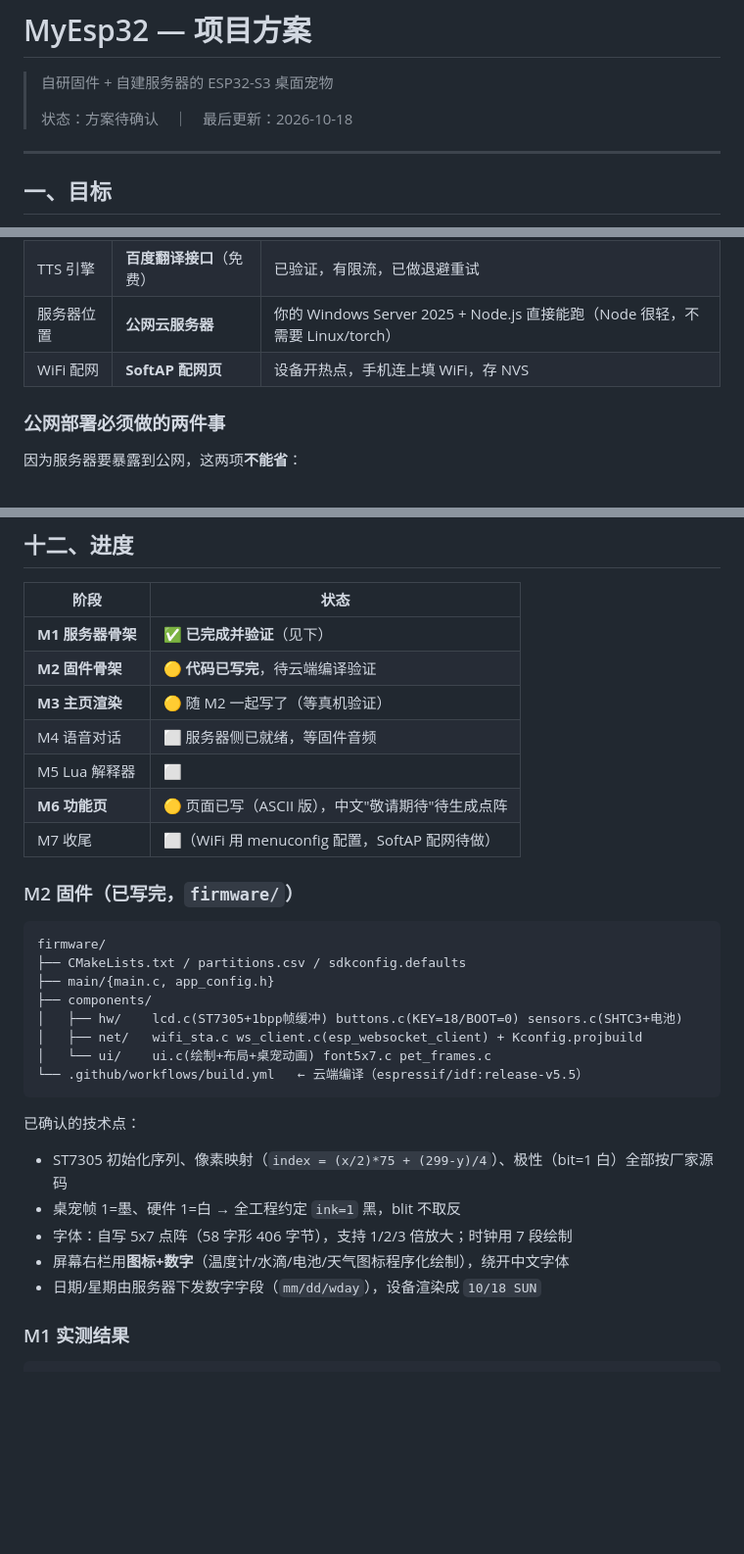
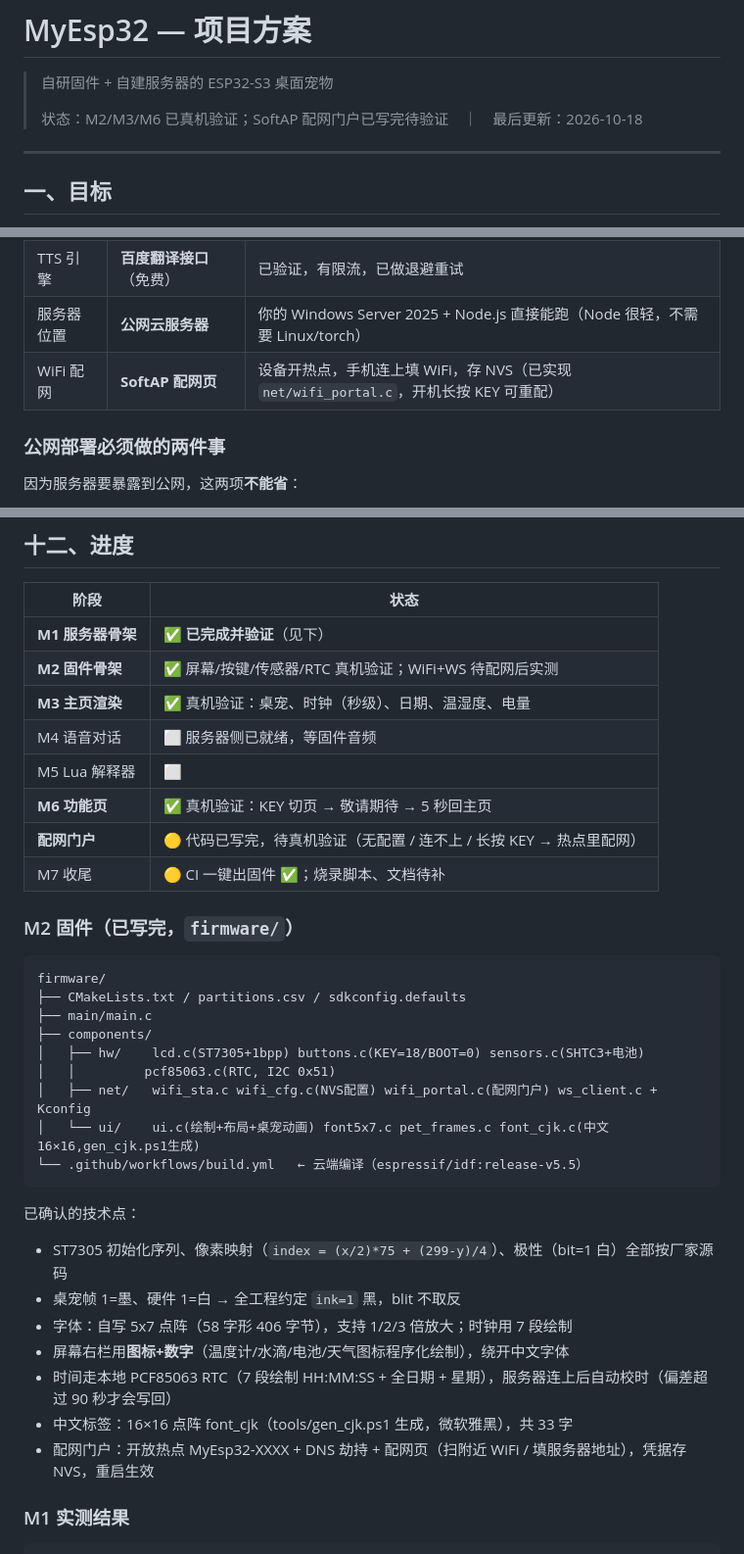
Before and after one commit to 17683980929/myesp32, a Markdown page: PLAN.md, 3 parts joined by grey strips. Shown at 98% size. Rendered like a GitHub page; blank space fills up the shorter version.

Commit message:
PLAN：里程碑进度更新（M2/M3/M6 已真机验证，配网门户待验证）

````diff
--- a/PLAN.md
+++ b/PLAN.md
@@ -2,7 +2,7 @@
 
 > 自研固件 + 自建服务器的 ESP32-S3 桌面宠物
 >
-> 状态：方案待确认　｜　最后更新：2026-10-18
+> 状态：M2/M3/M6 已真机验证；SoftAP 配网门户已写完待验证　｜　最后更新：2026-10-18
 
 ---
 
@@ -413,7 +413,7 @@ steps:
 | 天气数据源 | **wttr.in**（免注册） | 实测可用。`lang=zh` 参数不可靠（返回英文），已在服务器侧自建英文→中文映射表 |
 | TTS 引擎 | **百度翻译接口**（免费） | 已验证，有限流，已做退避重试 |
 | 服务器位置 | **公网云服务器** | 你的 Windows Server 2025 + Node.js 直接能跑（Node 很轻，不需要 Linux/torch） |
-| WiFi 配网 | **SoftAP 配网页** | 设备开热点，手机连上填 WiFi，存 NVS |
+| WiFi 配网 | **SoftAP 配网页** | 设备开热点，手机连上填 WiFi，存 NVS（已实现 `net/wifi_portal.c`，开机长按 KEY 可重配） |
 
 ### 公网部署必须做的两件事
 
@@ -438,23 +438,25 @@ steps:
 | 阶段 | 状态 |
 |---|---|
 | **M1 服务器骨架** | ✅ **已完成并验证**（见下） |
-| **M2 固件骨架** | 🟡 **代码已写完**，待云端编译验证 |
-| **M3 主页渲染** | 🟡 随 M2 一起写了（等真机验证） |
+| **M2 固件骨架** | ✅ 屏幕/按键/传感器/RTC 真机验证；WiFi+WS 待配网后实测 |
+| **M3 主页渲染** | ✅ 真机验证：桌宠、时钟（秒级）、日期、温湿度、电量 |
 | M4 语音对话 | ⬜ 服务器侧已就绪，等固件音频 |
 | M5 Lua 解释器 | ⬜ |
-| **M6 功能页** | 🟡 页面已写（ASCII 版），中文"敬请期待"待生成点阵 |
-| M7 收尾 | ⬜（WiFi 用 menuconfig 配置，SoftAP 配网待做） |
+| **M6 功能页** | ✅ 真机验证：KEY 切页 → 敬请期待 → 5 秒回主页 |
+| **配网门户** | 🟡 代码已写完，待真机验证（无配置 / 连不上 / 长按 KEY → 热点里配网） |
+| M7 收尾 | 🟡 CI 一键出固件 ✅；烧录脚本、文档待补 |
 
 ### M2 固件（已写完，`firmware/`）
 
 ```
 firmware/
 ├── CMakeLists.txt / partitions.csv / sdkconfig.defaults
-├── main/{main.c, app_config.h}
+├── main/main.c
 ├── components/
-│   ├── hw/    lcd.c(ST7305+1bpp帧缓冲) buttons.c(KEY=18/BOOT=0) sensors.c(SHTC3+电池)
-│   ├── net/   wifi_sta.c ws_client.c(esp_websocket_client) + Kconfig.projbuild
-│   └── ui/    ui.c(绘制+布局+桌宠动画) font5x7.c pet_frames.c
+│   ├── hw/    lcd.c(ST7305+1bpp) buttons.c(KEY=18/BOOT=0) sensors.c(SHTC3+电池)
+│   │         pcf85063.c(RTC, I2C 0x51)
+│   ├── net/   wifi_sta.c wifi_cfg.c(NVS配置) wifi_portal.c(配网门户) ws_client.c + Kconfig
+│   └── ui/    ui.c(绘制+布局+桌宠动画) font5x7.c pet_frames.c font_cjk.c(中文16×16,gen_cjk.ps1生成)
 └── .github/workflows/build.yml   ← 云端编译（espressif/idf:release-v5.5）
 ```
 
@@ -464,7 +466,9 @@ firmware/
 - 桌宠帧 1=墨、硬件 1=白 → 全工程约定 `ink=1` 黑，blit 不取反
 - 字体：自写 5x7 点阵（58 字形 406 字节），支持 1/2/3 倍放大；时钟用 7 段绘制
 - 屏幕右栏用**图标+数字**（温度计/水滴/电池/天气图标程序化绘制），绕开中文字体
-- 日期/星期由服务器下发数字字段（`mm/dd/wday`），设备渲染成 `10/18 SUN`
+- 时间走本地 PCF85063 RTC（7 段绘制 HH:MM:SS + 全日期 + 星期），服务器连上后自动校时（偏差超过 90 秒才会写回）
+- 中文标签：16×16 点阵 font_cjk（tools/gen_cjk.ps1 生成，微软雅黑），共 33 字
+- 配网门户：开放热点 MyEsp32-XXXX + DNS 劫持 + 配网页（扫附近 WiFi / 填服务器地址），凭据存 NVS，重启生效
 
 ### M1 实测结果
 
````
